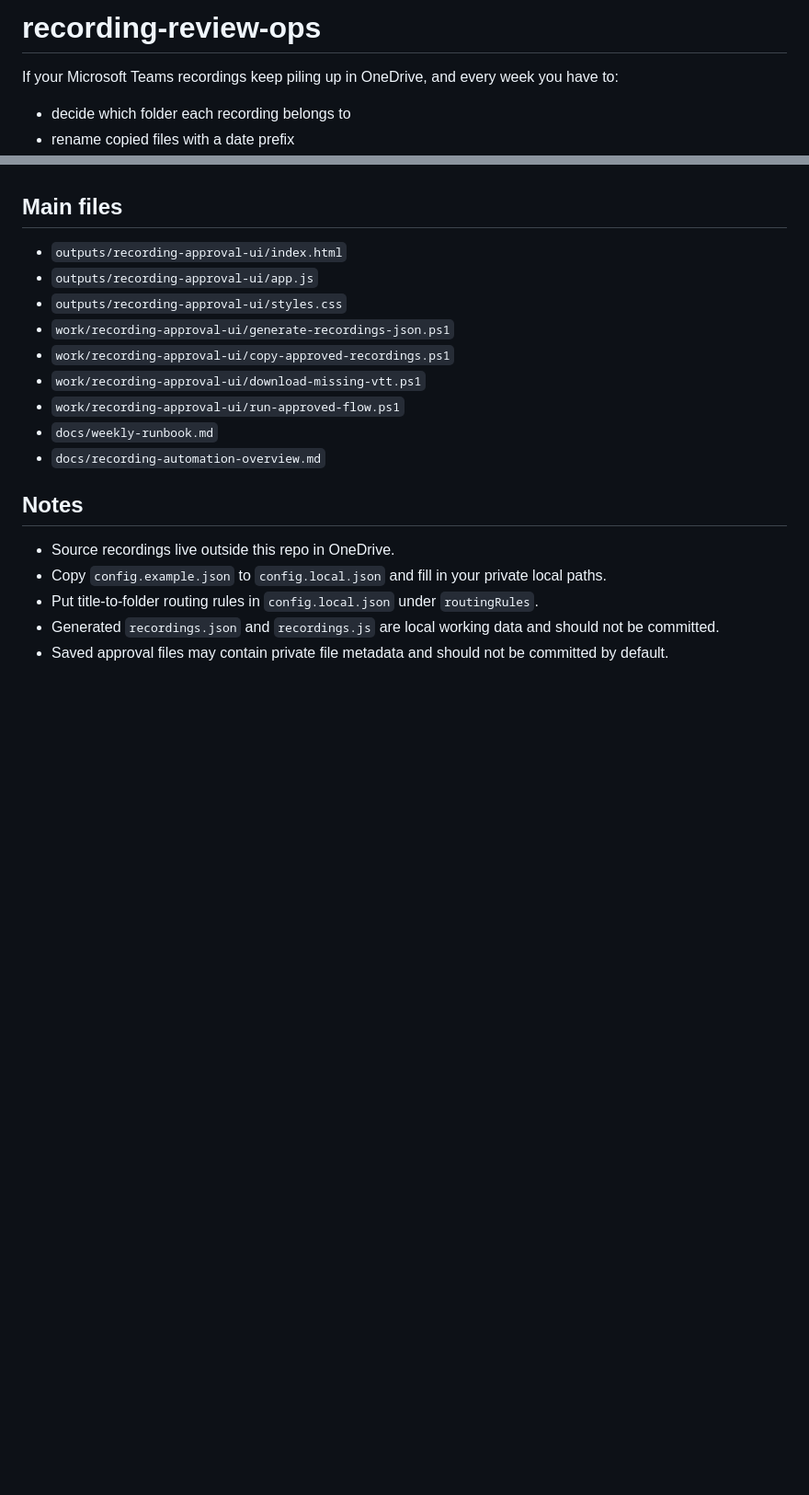
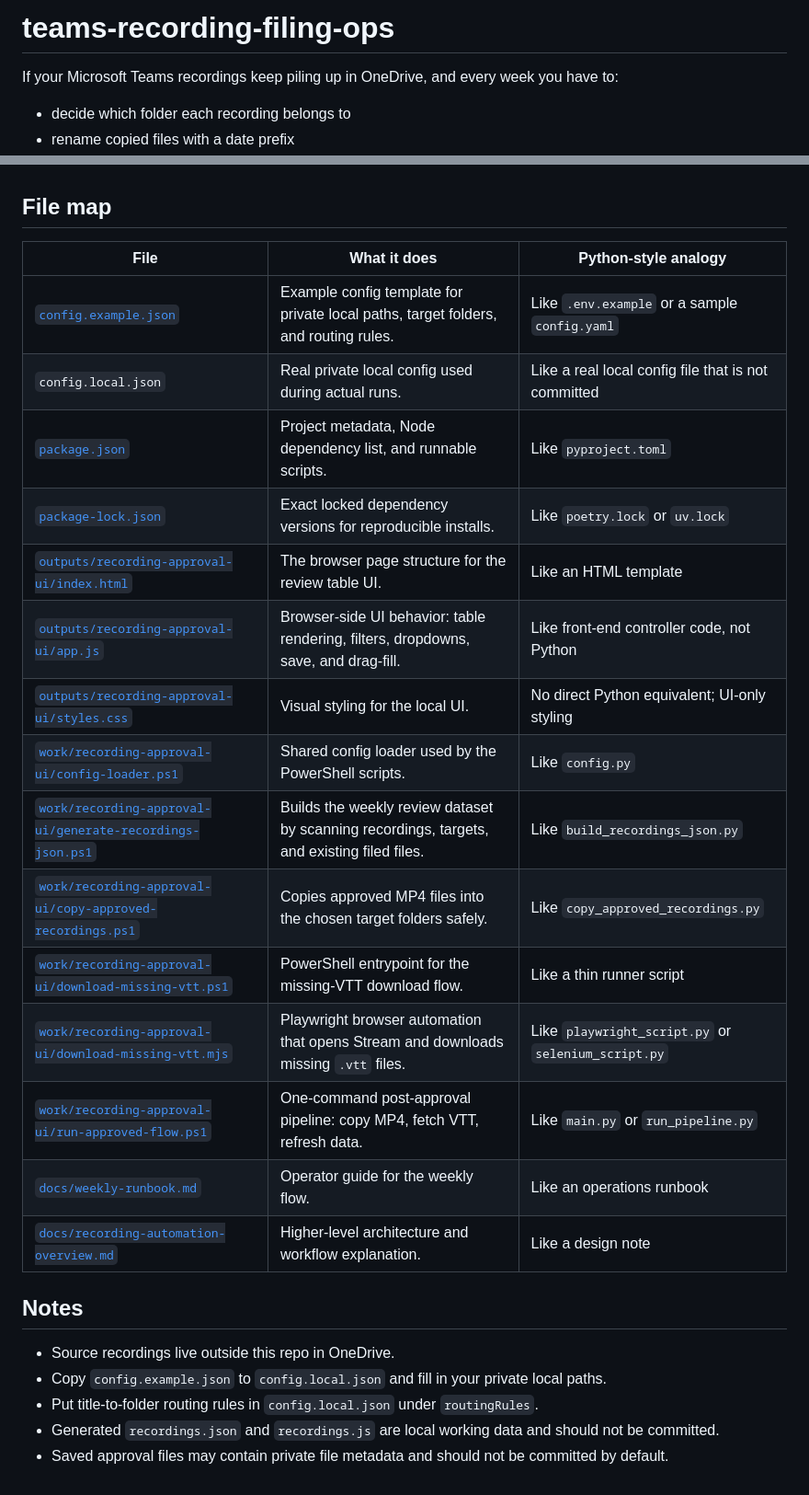
Before and after one commit to teohsinyee/teams-recording-filing-ops, a Markdown page: README.md, 2 parts joined by grey strips. Shown at 92% size. GitHub-like rendering; blank space fills up the shorter version.

Commit message:
docs: improve README file map links

```diff
--- a/README.md
+++ b/README.md
@@ -1,4 +1,4 @@
-# recording-review-ops
+# teams-recording-filing-ops
 
 If your Microsoft Teams recordings keep piling up in OneDrive, and every week you have to:
 
@@ -179,17 +179,25 @@ That command will:
 - download missing VTT files into the matching target folder
 - refresh review data so the UI shows the latest state
 
-## Main files
+## File map
 
-- `outputs/recording-approval-ui/index.html`
-- `outputs/recording-approval-ui/app.js`
-- `outputs/recording-approval-ui/styles.css`
-- `work/recording-approval-ui/generate-recordings-json.ps1`
-- `work/recording-approval-ui/copy-approved-recordings.ps1`
-- `work/recording-approval-ui/download-missing-vtt.ps1`
-- `work/recording-approval-ui/run-approved-flow.ps1`
-- `docs/weekly-runbook.md`
-- `docs/recording-automation-overview.md`
+| File | What it does | Python-style analogy |
+|---|---|---|
+| [`config.example.json`](./config.example.json) | Example config template for private local paths, target folders, and routing rules. | Like `.env.example` or a sample `config.yaml` |
+| `config.local.json` | Real private local config used during actual runs. | Like a real local config file that is not committed |
+| [`package.json`](./package.json) | Project metadata, Node dependency list, and runnable scripts. | Like `pyproject.toml` |
+| [`package-lock.json`](./package-lock.json) | Exact locked dependency versions for reproducible installs. | Like `poetry.lock` or `uv.lock` |
+| [`outputs/recording-approval-ui/index.html`](./outputs/recording-approval-ui/index.html) | The browser page structure for the review table UI. | Like an HTML template |
+| [`outputs/recording-approval-ui/app.js`](./outputs/recording-approval-ui/app.js) | Browser-side UI behavior: table rendering, filters, dropdowns, save, and drag-fill. | Like front-end controller code, not Python |
+| [`outputs/recording-approval-ui/styles.css`](./outputs/recording-approval-ui/styles.css) | Visual styling for the local UI. | No direct Python equivalent; UI-only styling |
+| [`work/recording-approval-ui/config-loader.ps1`](./work/recording-approval-ui/config-loader.ps1) | Shared config loader used by the PowerShell scripts. | Like `config.py` |
+| [`work/recording-approval-ui/generate-recordings-json.ps1`](./work/recording-approval-ui/generate-recordings-json.ps1) | Builds the weekly review dataset by scanning recordings, targets, and existing filed files. | Like `build_recordings_json.py` |
+| [`work/recording-approval-ui/copy-approved-recordings.ps1`](./work/recording-approval-ui/copy-approved-recordings.ps1) | Copies approved MP4 files into the chosen target folders safely. | Like `copy_approved_recordings.py` |
+| [`work/recording-approval-ui/download-missing-vtt.ps1`](./work/recording-approval-ui/download-missing-vtt.ps1) | PowerShell entrypoint for the missing-VTT download flow. | Like a thin runner script |
+| [`work/recording-approval-ui/download-missing-vtt.mjs`](./work/recording-approval-ui/download-missing-vtt.mjs) | Playwright browser automation that opens Stream and downloads missing `.vtt` files. | Like `playwright_script.py` or `selenium_script.py` |
+| [`work/recording-approval-ui/run-approved-flow.ps1`](./work/recording-approval-ui/run-approved-flow.ps1) | One-command post-approval pipeline: copy MP4, fetch VTT, refresh data. | Like `main.py` or `run_pipeline.py` |
+| [`docs/weekly-runbook.md`](./docs/weekly-runbook.md) | Operator guide for the weekly flow. | Like an operations runbook |
+| [`docs/recording-automation-overview.md`](./docs/recording-automation-overview.md) | Higher-level architecture and workflow explanation. | Like a design note |
 
 ## Notes
 
```
